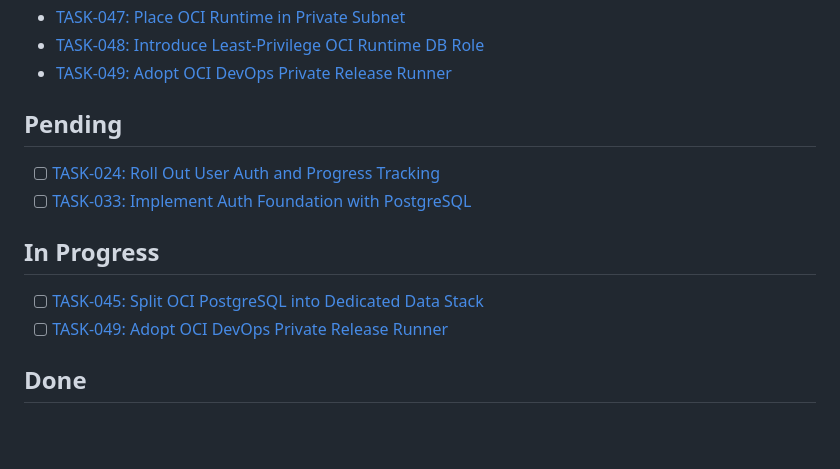
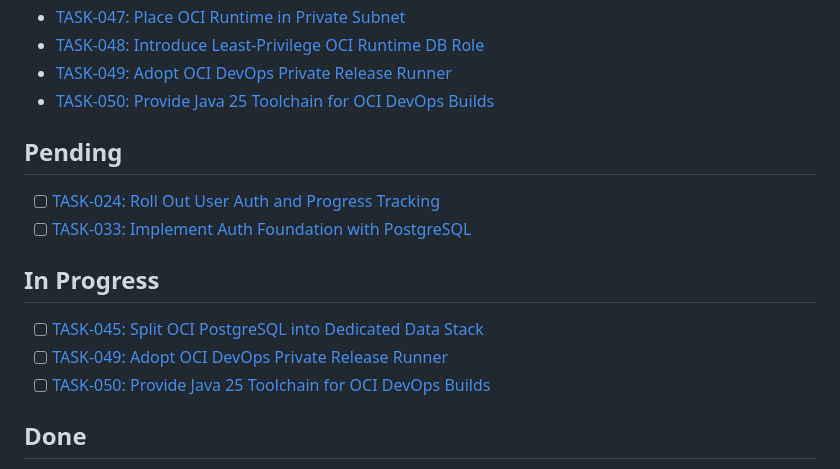
Before and after one commit to albertattard/wort-werk, a Markdown page: docs/tasks/README.md, the part around the change. Rendered like a GitHub page; blank space fills up the shorter version.

Commit message:
Add OCI DevOps Java 25 backlog task

```diff
--- a/docs/tasks/README.md
+++ b/docs/tasks/README.md
@@ -88,6 +88,7 @@ Use one of these `category` values for new tasks:
 - [TASK-047: Place OCI Runtime in Private Subnet](./infrastructure/TASK-047-place-oci-runtime-in-private-subnet.md)
 - [TASK-048: Introduce Least-Privilege OCI Runtime DB Role](./infrastructure/TASK-048-introduce-least-privilege-oci-runtime-db-role.md)
 - [TASK-049: Adopt OCI DevOps Private Release Runner](./infrastructure/TASK-049-adopt-oci-devops-private-release-runner.md)
+- [TASK-050: Provide Java 25 Toolchain for OCI DevOps Builds](./infrastructure/TASK-050-provide-java-25-toolchain-for-oci-devops-builds.md)
 
 ## Pending
 
@@ -98,6 +99,7 @@ Use one of these `category` values for new tasks:
 
 - [ ] [TASK-045: Split OCI PostgreSQL into Dedicated Data Stack](./infrastructure/TASK-045-add-secure-oci-postgresql-foundation.md)
 - [ ] [TASK-049: Adopt OCI DevOps Private Release Runner](./infrastructure/TASK-049-adopt-oci-devops-private-release-runner.md)
+- [ ] [TASK-050: Provide Java 25 Toolchain for OCI DevOps Builds](./infrastructure/TASK-050-provide-java-25-toolchain-for-oci-devops-builds.md)
 
 ## Done
 
```
Also changed, not shown: docs/spec/SPEC-003-oci-deployment-container-instance.md (+2 -0 lines), 1 other file.
